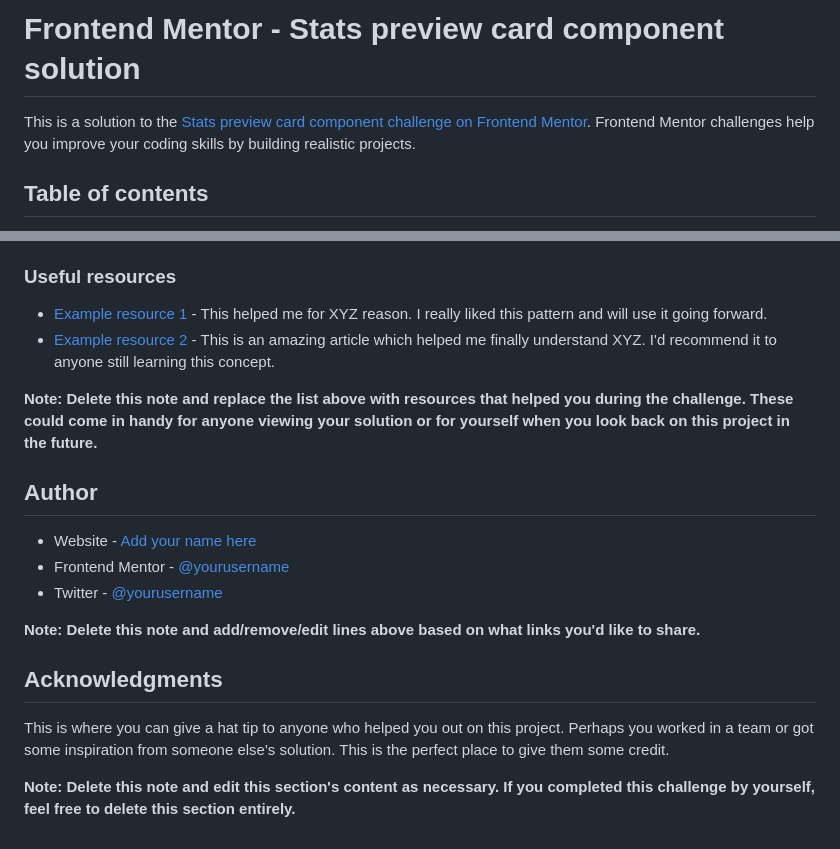
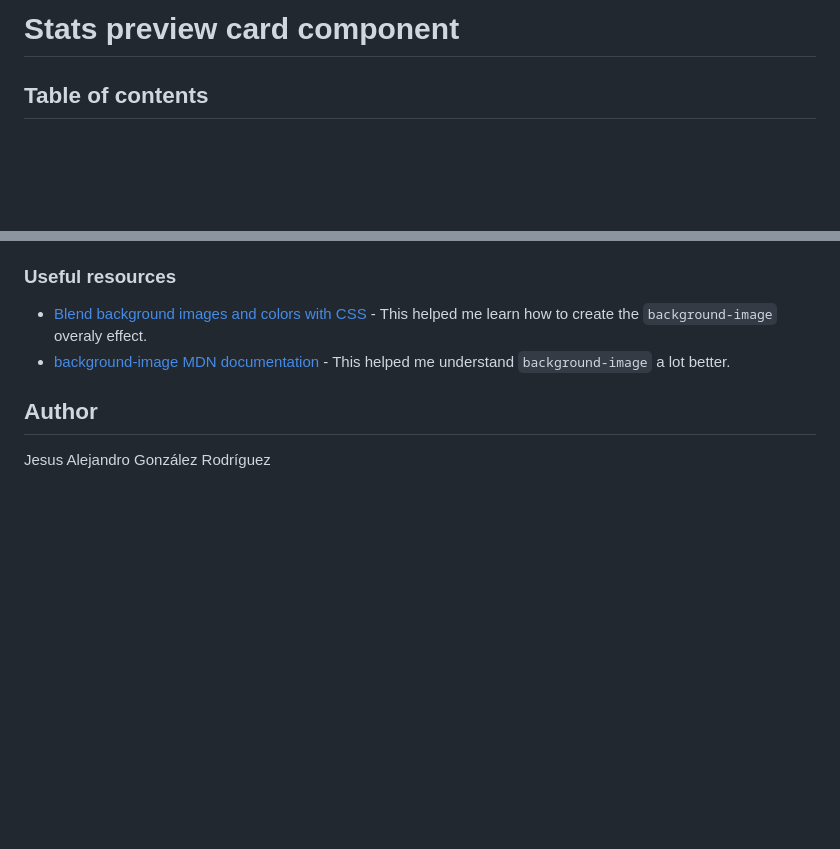
Before and after one commit to thealexgonzo/stats-preview-card-component, a Markdown page: README.md, 2 parts joined by grey strips. Drawn GitHub-style; blank space fills up the shorter version.

```diff
--- a/README.md
+++ b/README.md
@@ -1,6 +1,4 @@
-# Frontend Mentor - Stats preview card component solution
-
-This is a solution to the [Stats preview card component challenge on Frontend Mentor](https://www.frontendmentor.io/challenges/stats-preview-card-component-8JqbgoU62). Frontend Mentor challenges help you improve your coding skills by building realistic projects.
+# Stats preview card component
 
 ## Table of contents
 
@@ -90,21 +58,9 @@ Use this section to outline areas that you want to continue focusing on in futur
 
 ### Useful resources
 
-- [Example resource 1](https://www.example.com) - This helped me for XYZ reason. I really liked this pattern and will use it going forward.
-- [Example resource 2](https://www.example.com) - This is an amazing article which helped me finally understand XYZ. I'd recommend it to anyone still learning this concept.
-
-**Note: Delete this note and replace the list above with resources that helped you during the challenge. These could come in handy for anyone viewing your solution or for yourself when you look back on this project in the future.**
+- [Blend background images and colors with CSS](https://www.youtube.com/watch?v=HwDyNRkJZLQ) - This helped me learn how to create the <code>background-image</code> overaly effect.
+- [background-image MDN documentation](https://developer.mozilla.org/en-US/docs/Web/CSS/background-image) - This helped me understand <code>background-image</code> a lot better.
 
 ## Author
 
-- Website - [Add your name here](https://www.your-site.com)
-- Frontend Mentor - [@yourusername](https://www.frontendmentor.io/profile/yourusername)
-- Twitter - [@yourusername](https://www.twitter.com/yourusername)
-
-**Note: Delete this note and add/remove/edit lines above based on what links you'd like to share.**
-
-## Acknowledgments
-
-This is where you can give a hat tip to anyone who helped you out on this project. Perhaps you worked in a team or got some inspiration from someone else's solution. This is the perfect place to give them some credit.
-
-**Note: Delete this note and edit this section's content as necessary. If you completed this challenge by yourself, feel free to delete this section entirely.**
+Jesus Alejandro González Rodríguez
```
Also changed, not shown: other parts of README.md (+11 -41 lines), images/stats_preview_card_screenshot.jpg (added), 1 other file.
